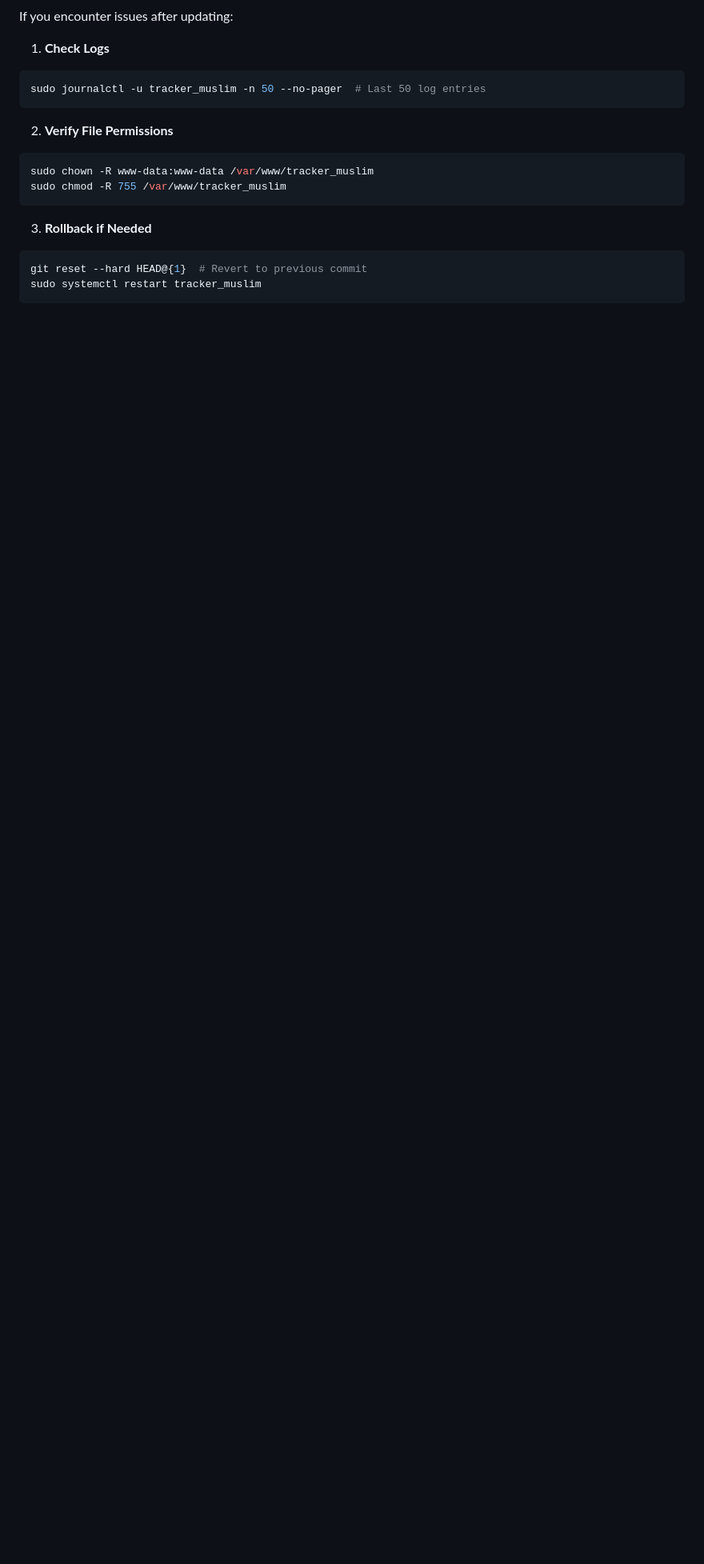
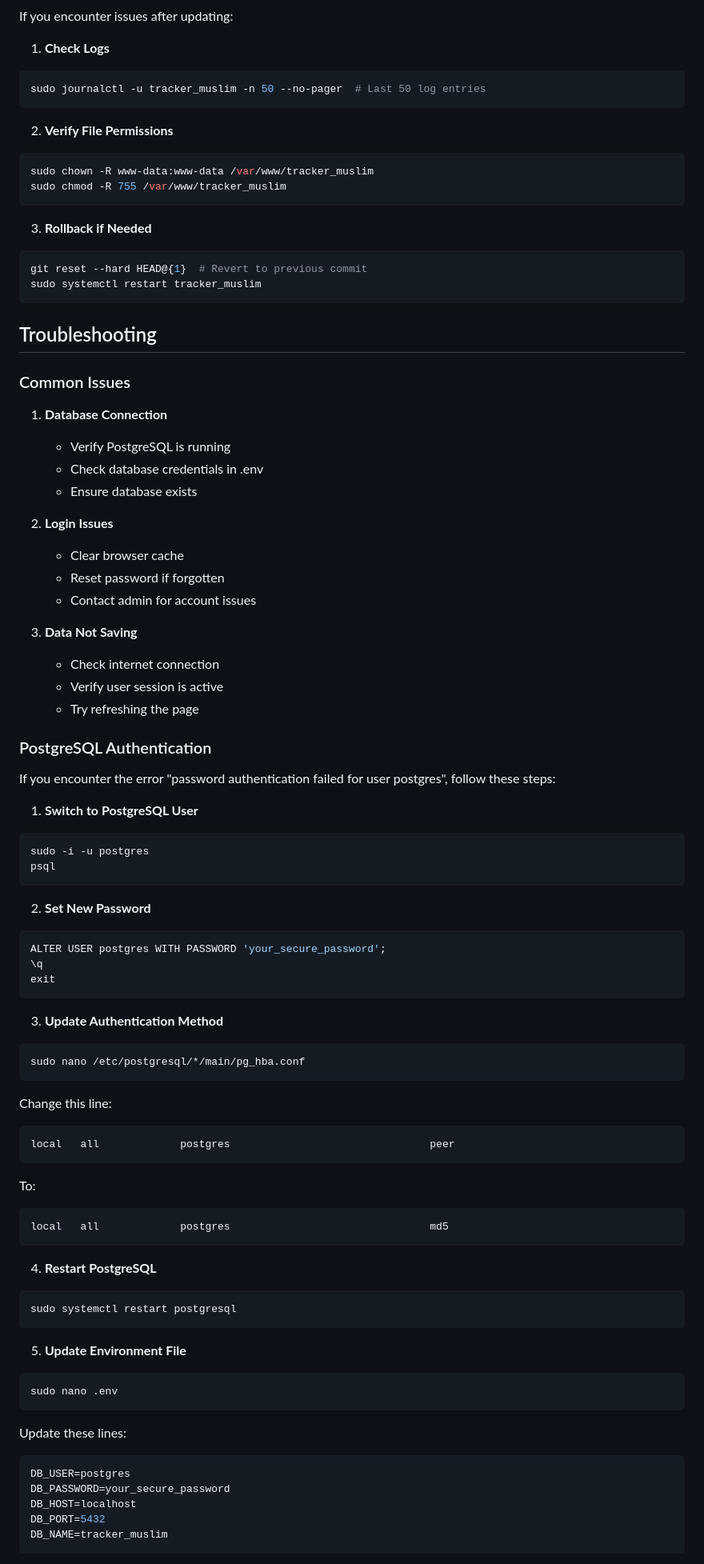
Before and after one commit to adhinugroho1711/muslim_tracker_activity, a Markdown page: README.md, the part around one of its changes. Shown at 80% size. Drawn GitHub-style; blank space fills up the shorter version.

Commit message:
Add PostgreSQL authentication troubleshooting guide to README

````diff
--- a/README.md
+++ b/README.md
@@ -356,3 +356,72 @@ git reset --hard HEAD@{1}  # Revert to previous commit
 sudo systemctl restart tracker_muslim
 ```
 
+## Troubleshooting
+
+### Common Issues
+
+1. **Database Connection**
+   - Verify PostgreSQL is running
+   - Check database credentials in .env
+   - Ensure database exists
+
+2. **Login Issues**
+   - Clear browser cache
+   - Reset password if forgotten
+   - Contact admin for account issues
+
+3. **Data Not Saving**
+   - Check internet connection
+   - Verify user session is active
+   - Try refreshing the page
+
+### PostgreSQL Authentication
+
+If you encounter the error "password authentication failed for user postgres", follow these steps:
+
+1. **Switch to PostgreSQL User**
+```bash
+sudo -i -u postgres
+psql
+```
+
+2. **Set New Password**
+```sql
+ALTER USER postgres WITH PASSWORD 'your_secure_password';
+\q
+exit
+```
+
+3. **Update Authentication Method**
+```bash
+sudo nano /etc/postgresql/*/main/pg_hba.conf
+```
+
+Change this line:
+```
+local   all             postgres                                peer
+```
+To:
+```
+local   all             postgres                                md5
+```
+
+4. **Restart PostgreSQL**
+```bash
+sudo systemctl restart postgresql
+```
+
+5. **Update Environment File**
+```bash
+sudo nano .env
+```
+
+Update these lines:
+```env
+DB_USER=postgres
+DB_PASSWORD=your_secure_password
+DB_HOST=localhost
+DB_PORT=5432
+DB_NAME=tracker_muslim
+```
+
````
Also changed, not shown: other parts of README.md (+10 -19 lines).
